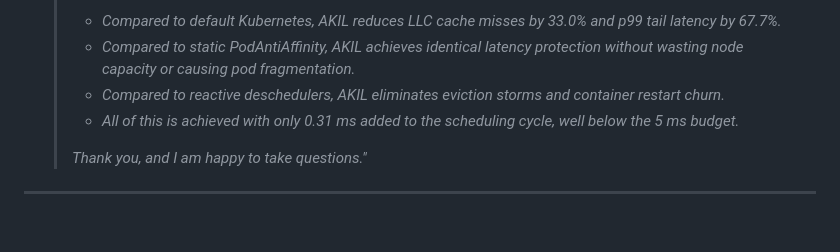
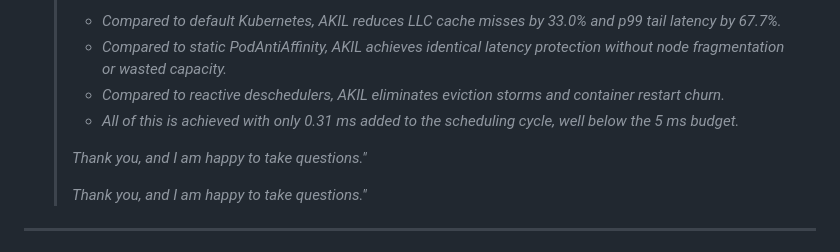
Before and after one commit to Yuvraj675/akil, a Markdown page: docs/CONFERENCE_DEMO_GUIDE.md, the part around one of its changes. Rendered like a GitHub page; blank space fills up the shorter version.

```diff
--- a/docs/CONFERENCE_DEMO_GUIDE.md
+++ b/docs/CONFERENCE_DEMO_GUIDE.md
@@ -95,9 +90,11 @@ The dashboard will open directly to the **Conference Demo** cockpit with live te
 3. **What to Say to the Audience**:
    > *"Here are our empirical results across 10 randomized evaluation trials on a 5-node cluster:*
    > - *Compared to default Kubernetes, AKIL reduces LLC cache misses by 33.0% and p99 tail latency by 67.7%.*
-   > - *Compared to static PodAntiAffinity, AKIL achieves identical latency protection without wasting node capacity or causing pod fragmentation.*
+   > - *Compared to static PodAntiAffinity, AKIL achieves identical latency protection without node fragmentation or wasted capacity.*
    > - *Compared to reactive deschedulers, AKIL eliminates eviction storms and container restart churn.*
    > - *All of this is achieved with only 0.31 ms added to the scheduling cycle, well below the 5 ms budget.*
+   >
+   > *Thank you, and I am happy to take questions."*
    >
    > *Thank you, and I am happy to take questions."*
 
```
Also changed, not shown: other parts of docs/CONFERENCE_DEMO_GUIDE.md (+30 -35 lines).
